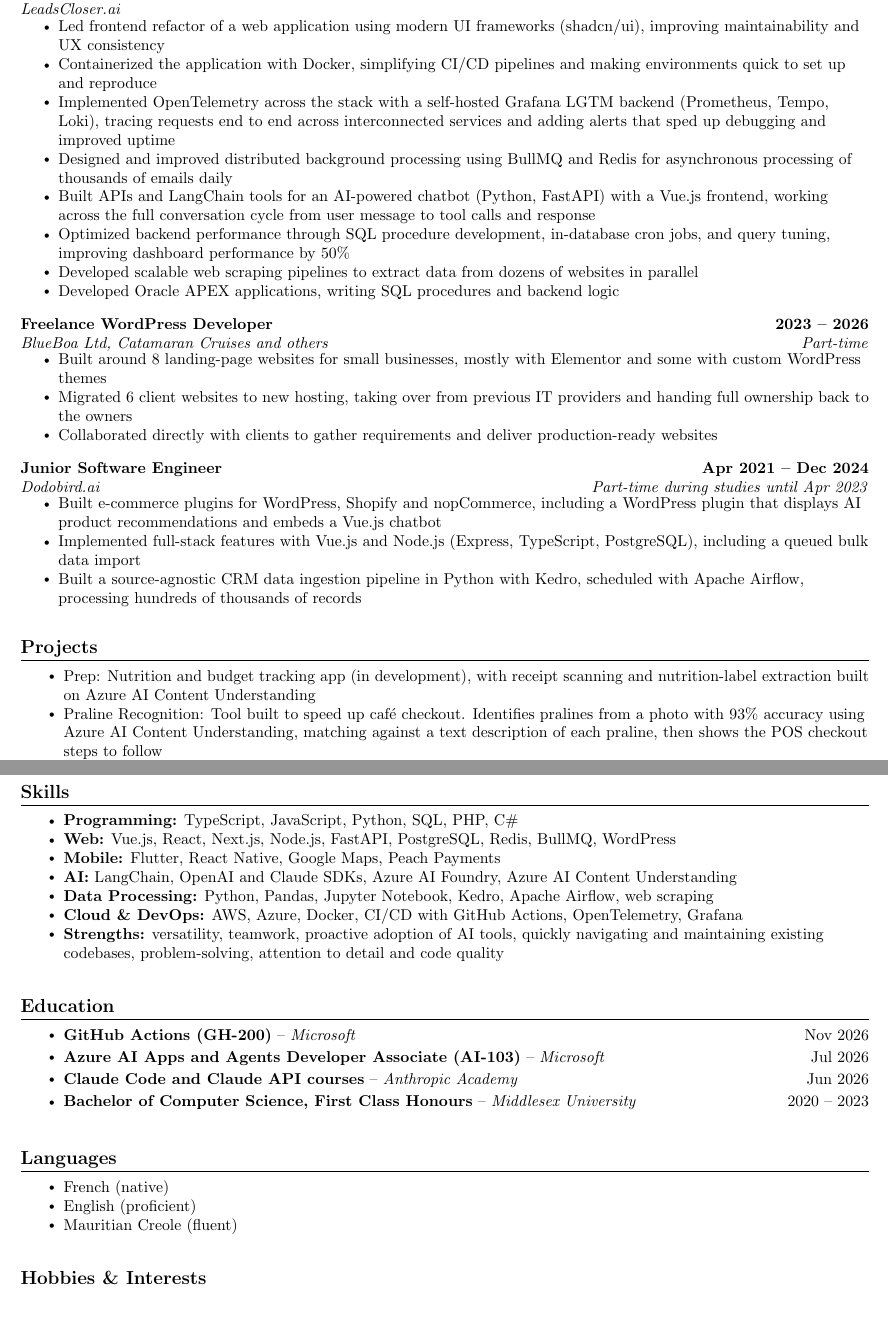
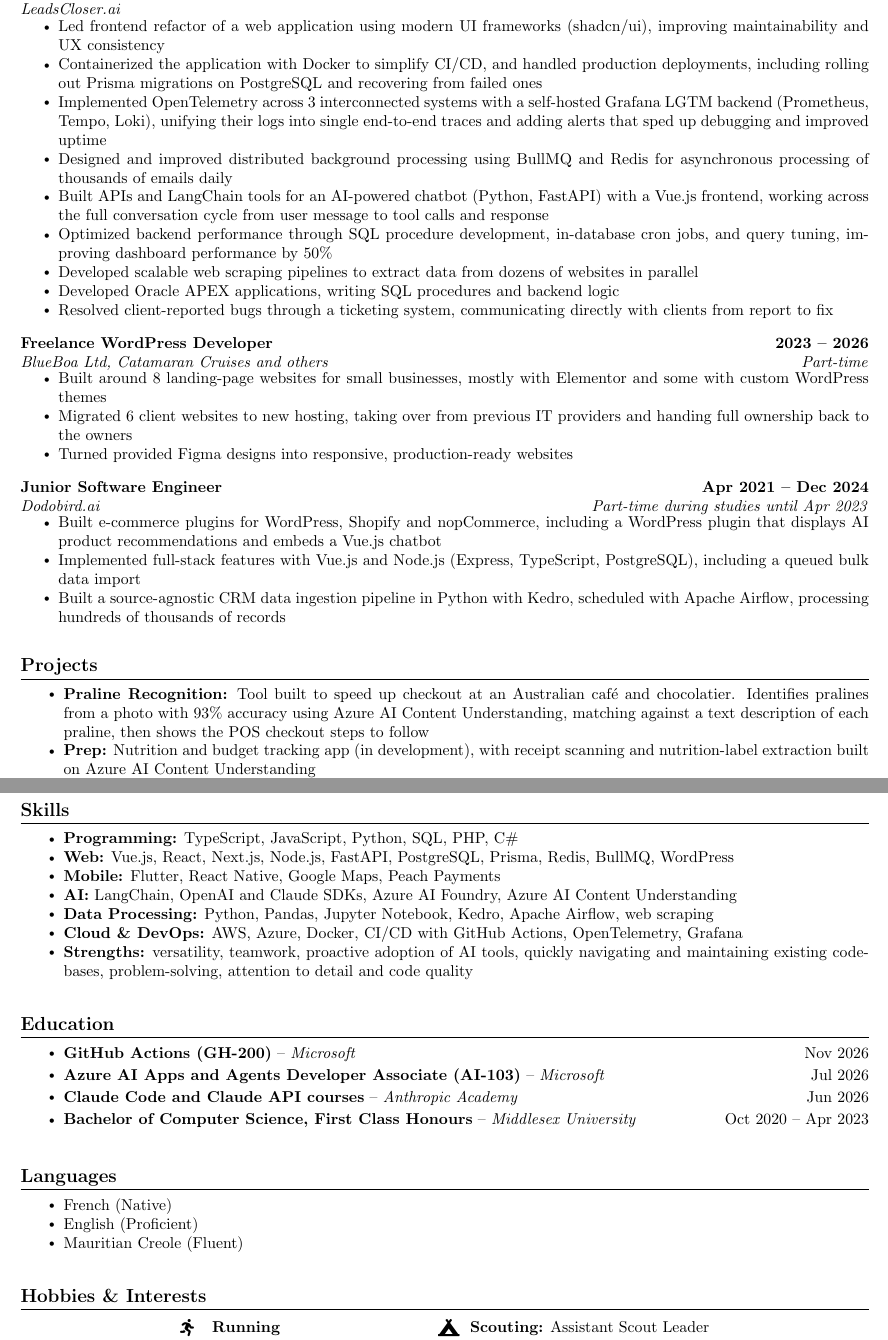
Before and after one commit to ReyJust/jmayer, a LaTeX CV (resume/resume.tex): two parts of pages 1 and 2 of 2, joined at a grey line, cut so that both start at the same text, the shorter picture padded with empty space. Compiled offline with pdfLaTeX.

Commit message:
feat: refine resume content and move resume files to resume/
Expand experience bullets (deployments, Prisma migrations, OpenTelemetry,
client bug tickets), restructure projects, skills, education, languages
and hobbies, and polish the header and hobby layouts. Move resume source,
photo and build script into resume/, and make the build script stop on
errors so a failed build never overwrites the site PDF.

Co-Authored-By: Claude Opus 5.5 <noreply@anthropic.com>

```diff
--- a/resume.tex
+++ b/resume/resume.tex
@@ -45,7 +45,7 @@
 \ifPDFTeX\pdfgentounicode=1\fi
 
 \newcommand{\resumeItem}[1]{
-  \item\small{
+  \item\justifying\small{
     {#1 \vspace{-2pt}}
   }
 }
@@ -78,6 +78,8 @@
     \end{tabular*}\vspace{-7pt}
 }
 
+\newcommand{\hobbyIcon}[1]{\makebox[1.7em][l]{\raisebox{-0.1\height}{\normalsize #1}}}
+
 \newcommand{\resumeSingleHeading}[2]{
   \vspace{-2pt}\item
     \begin{tabular*}{1.0\textwidth}[t]{l@{\extracolsep{\fill}}r}
@@ -131,13 +133,14 @@
       {LeadsCloser.ai}{}
       \resumeItemListStart
         \resumeItem{Led frontend refactor of a web application using modern UI frameworks (shadcn/ui), improving maintainability and UX consistency}
-        \resumeItem{Containerized the application with Docker, simplifying CI/CD pipelines and making environments quick to set up and reproduce}
-        \resumeItem{Implemented OpenTelemetry across the stack with a self-hosted Grafana LGTM backend (Prometheus, Tempo, Loki), tracing requests end to end across interconnected services and adding alerts that sped up debugging and improved uptime}
+        \resumeItem{Containerized the application with Docker to simplify CI/CD, and handled production deployments, including rolling out Prisma migrations on PostgreSQL and recovering from failed ones}
+        \resumeItem{Implemented OpenTelemetry across 3 interconnected systems with a self-hosted Grafana LGTM backend (Prometheus, Tempo, Loki), unifying their logs into single end-to-end traces and adding alerts that sped up debugging and improved uptime}
         \resumeItem{Designed and improved distributed background processing using BullMQ and Redis for asynchronous processing of thousands of emails daily}
         \resumeItem{Built APIs and LangChain tools for an AI-powered chatbot (Python, FastAPI) with a Vue.js frontend, working across the full conversation cycle from user message to tool calls and response}
         \resumeItem{Optimized backend performance through SQL procedure development, in-database cron jobs, and query tuning, improving dashboard performance by 50\%}
         \resumeItem{Developed scalable web scraping pipelines to extract data from dozens of websites in parallel}
         \resumeItem{Developed Oracle APEX applications, writing SQL procedures and backend logic}
+        \resumeItem{Resolved client-reported bugs through a ticketing system, communicating directly with clients from report to fix}
       \resumeItemListEnd
 
     \resumeSubheading
@@ -146,7 +149,7 @@
       \resumeItemListStart
         \resumeItem{Built around 8 landing-page websites for small businesses, mostly with Elementor and some with custom WordPress themes}
         \resumeItem{Migrated 6 client websites to new hosting, taking over from previous IT providers and handing full ownership back to the owners}
-        \resumeItem{Collaborated directly with clients to gather requirements and deliver production-ready websites}
+        \resumeItem{Turned provided Figma designs into responsive, production-ready websites}
       \resumeItemListEnd
 
     \resumeSubheading
@@ -162,17 +165,17 @@
 
 \section{Projects}
   \resumeItemListStart
-    \resumeItem{Prep: Nutrition and budget tracking app (in development), with receipt scanning and nutrition-label extraction built on Azure AI Content Understanding}
-    \resumeItem{Praline Recognition: Tool built to speed up café checkout. Identifies pralines from a photo with 93\% accuracy using Azure AI Content Understanding, matching against a text description of each praline, then shows the POS checkout steps to follow}
-    \resumeItem{\href{https://osinvoice.vercel.app}{\underline{OsInvoice}}: Invoicing app for sole traders that generates PDF invoices and drafts the client email automatically; used day to day for real sole-trader invoicing}
-    \resumeItem{\href{https://www.zetpa-mauritius.com}{\underline{Zetpa}}: Flutter surplus food marketplace for Mauritius (built, not currently operating), letting businesses sell unsold food at a third of the price at the end of the day to reduce food waste; integrated Peach Payments and Google Maps}
-    \resumeItem{\href{https://github.com/ReyJust/Mauritius_Forex}{\underline{Mauritius Forex}}: Scraper that collects Mauritian rupee exchange rates automatically every business day and serves them as a free, API-like dataset through GitHub raw content}
+    \resumeItem{\textbf{Praline Recognition:} Tool built to speed up checkout at an Australian café and chocolatier. Identifies pralines from a photo with 93\% accuracy using Azure AI Content Understanding, matching against a text description of each praline, then shows the POS checkout steps to follow}
+    \resumeItem{\textbf{Prep:} Nutrition and budget tracking app (in development), with receipt scanning and nutrition-label extraction built on Azure AI Content Understanding}
+    \resumeItem{\textbf{\href{https://www.zetpa-mauritius.com}{\underline{Zetpa}}:} Flutter surplus food marketplace for Mauritius (built, not currently operating), letting businesses sell unsold food at a third of the price at the end of the day to reduce food waste; integrated Peach Payments and Google Maps}
+    \resumeItem{\textbf{\href{https://osinvoice.vercel.app}{\underline{OsInvoice}}:} Invoicing app for sole traders that generates PDF invoices and drafts the client email automatically; used day to day for real sole-trader invoicing}
+    \resumeItem{\textbf{\href{https://github.com/ReyJust/Mauritius_Forex}{\underline{Mauritius Forex}}:} Scraper that collects Mauritian rupee exchange rates automatically every business day and serves them as a free, API-like dataset through GitHub raw content}
   \resumeItemListEnd
 
 \section{Skills}
   \resumeItemListStart
     \resumeItem{\textbf{Programming:} TypeScript, JavaScript, Python, SQL, PHP, C\#}
-    \resumeItem{\textbf{Web:} Vue.js, React, Next.js, Node.js, FastAPI, PostgreSQL, Redis, BullMQ, WordPress}
+    \resumeItem{\textbf{Web:} Vue.js, React, Next.js, Node.js, FastAPI, PostgreSQL, Prisma, Redis, BullMQ, WordPress}
     \resumeItem{\textbf{Mobile:} Flutter, React Native, Google Maps, Peach Payments}
     \resumeItem{\textbf{AI:} LangChain, OpenAI and Claude SDKs, Azure AI Foundry, Azure AI Content Understanding}
     \resumeItem{\textbf{Data Processing:} Python, Pandas, Jupyter Notebook, Kedro, Apache Airflow, web scraping}
@@ -185,14 +188,21 @@
     \item\small{\textbf{GitHub Actions (GH-200)} -- \textit{Microsoft} \hfill Nov 2026}
     \item\small{\textbf{Azure AI Apps and Agents Developer Associate (AI-103)} -- \textit{Microsoft} \hfill Jul 2026}
     \item\small{\textbf{Claude Code and Claude API courses} -- \textit{Anthropic Academy} \hfill Jun 2026}
-    \item\small{\textbf{Bachelor of Computer Science, First Class Honours} -- \textit{Middlesex University} \hfill 2020 -- 2023}
+    \item\small{\textbf{Bachelor of Computer Science, First Class Honours} -- \textit{Middlesex University} \hfill Oct 2020 -- Apr 2023}
   \resumeItemListEnd
 
 \section{Languages}
   \resumeItemListStart
-    \resumeItem{French (native)}
-    \resumeItem{English (proficient)}
-    \resumeItem{Mauritian Creole (fluent)}
+    \resumeItem{French (Native)}
+    \resumeItem{English (Proficient)}
+    \resumeItem{Mauritian Creole (Fluent)}
   \resumeItemListEnd
 
 \section{Hobbies \& Interests}
+  {\centering\small
+  \begin{tabular}{@{}l@{\hspace{5em}}l@{}}
+    \hobbyIcon{\faRunning} \textbf{Running} &
+    \hobbyIcon{\faCampground} \textbf{Scouting:} Assistant Scout Leader \\[2pt]
+    \hobbyIcon{\faUtensils} \textbf{Cooking \& Baking} &
+    \hobbyIcon{\faHeartbeat} \textbf{Health, Fitness \& Nutrition} \\
+  \end{tabular}\par}
```
Also changed, not shown: resume/resume_photo.jpg (renamed from resume_photo.jpg), src/assets/resume.pdf, resume/resume.tex (16 more changed lines), 3 other files.
